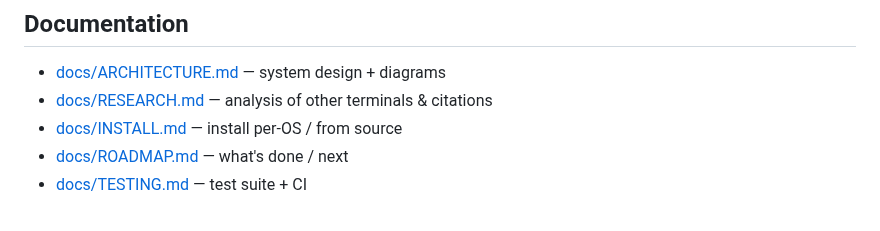
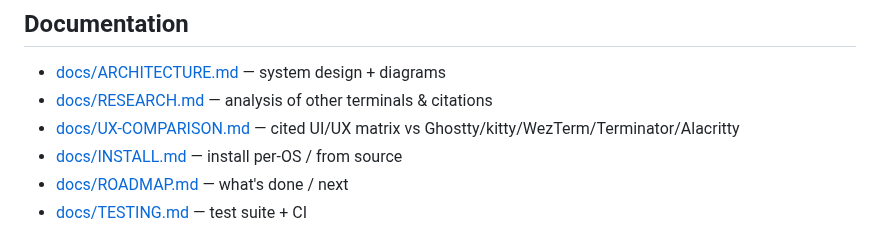
Before and after one commit to Reddimus/kettle, a Markdown page: README.md, the part around the change. Rendered like a GitHub page.

```diff
--- a/README.md
+++ b/README.md
@@ -94,6 +94,7 @@ See [docs/CONFIG.md](docs/CONFIG.md) and the sample at
 
 - [docs/ARCHITECTURE.md](docs/ARCHITECTURE.md) — system design + diagrams
 - [docs/RESEARCH.md](docs/RESEARCH.md) — analysis of other terminals & citations
+- [docs/UX-COMPARISON.md](docs/UX-COMPARISON.md) — cited UI/UX matrix vs Ghostty/kitty/WezTerm/Terminator/Alacritty
 - [docs/INSTALL.md](docs/INSTALL.md) — install per-OS / from source
 - [docs/ROADMAP.md](docs/ROADMAP.md) — what's done / next
 - [docs/TESTING.md](docs/TESTING.md) — test suite + CI
```
Also changed, not shown: CHANGELOG.md (+6 -0 lines), docs/UX-COMPARISON.md (added, +152 -0 lines), docs/images/kettle-showcase.png (added), docs/images/refs/xterm.png (added), 5 other files.
